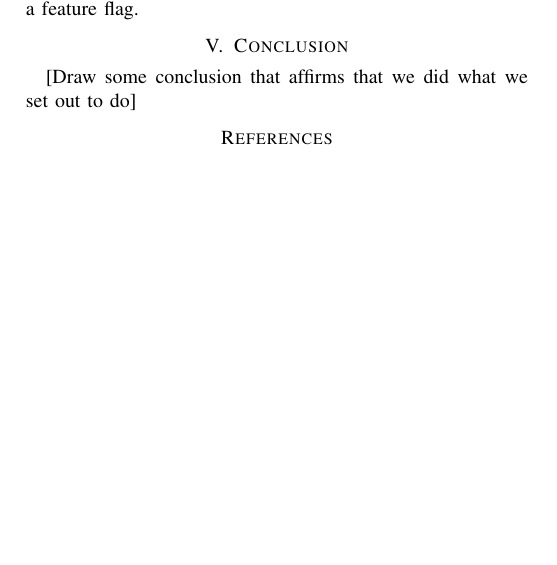
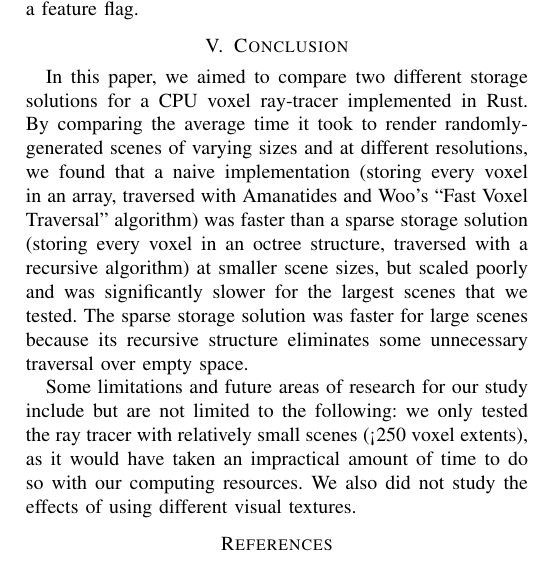
Before and after one commit to COP4520Team1/voxel_ray_tracer, a LaTeX paper (paper/paper.tex): part of page 5 of 5, cut so that both start at the same text, the shorter picture padded with empty space. Compiled offline with pdfLaTeX; a missing font is replaced by an installed copy or a similar font; a LaTeX package or settings file that is missing is left out.

Commit message:
Added conclusion (#35)
* Added some basic function info

* Added more stuff to functions

* Added framebuffer struct info

* Got rid of unnecessary comments

* Added to into_image fx

* Changed export_image function

* Fixed export function

* Made image rgba

* Fixed formatting

* Added conclusion

* formatting

```diff
--- a/paper/paper.tex
+++ b/paper/paper.tex
@@ -337,7 +337,9 @@ Generating traces is costly, so this feature was put behind a feature flag.
 
 \section{Conclusion}
 
-[Draw some conclusion that affirms that we did what we set out to do]
+In this paper, we aimed to compare two different storage solutions for a CPU voxel ray-tracer implemented in Rust. By comparing the average time it took to render randomly-generated scenes of varying sizes and at different resolutions, we found that a naive implementation (storing every voxel in an array, traversed with Amanatides and Woo’s “Fast Voxel Traversal” algorithm) was faster than a sparse storage solution (storing every voxel in an octree structure, traversed with a recursive algorithm) at smaller scene sizes, but scaled poorly and was significantly slower for the largest scenes that we tested. The sparse storage solution was faster for large scenes because its recursive structure eliminates some unnecessary traversal over empty space.
+
+Some limitations and future areas of research for our study include but are not limited to the following: we only tested the ray tracer with relatively small scenes (<250 voxel extents), as it would have taken an impractical amount of time to do so with our computing resources. We also did not study the effects of using different visual textures.
 
 \begin{thebibliography}{00}
 \bibitem{williams} Williams, Amy \& Barrus, Steve \& Morley, R. \& Shirley, Peter. (2005). An Efficient and Robust Ray-Box Intersection Algorithm. J. Graphics Tools. 10. 49-54. 10.1145/1198555.1198748.
```
Also changed, not shown: paper/paper.pdf.
